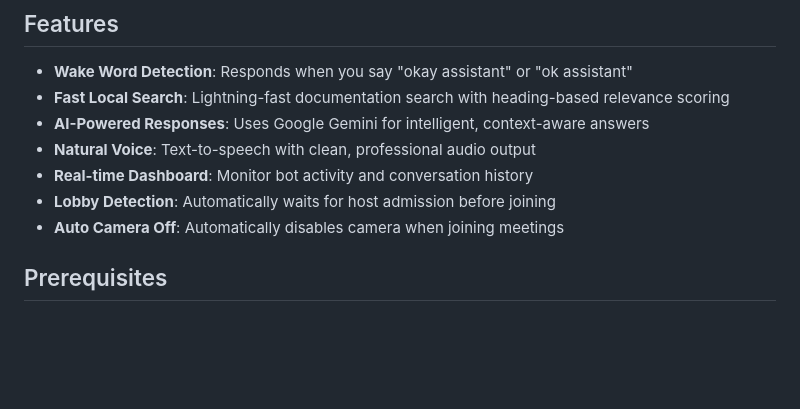
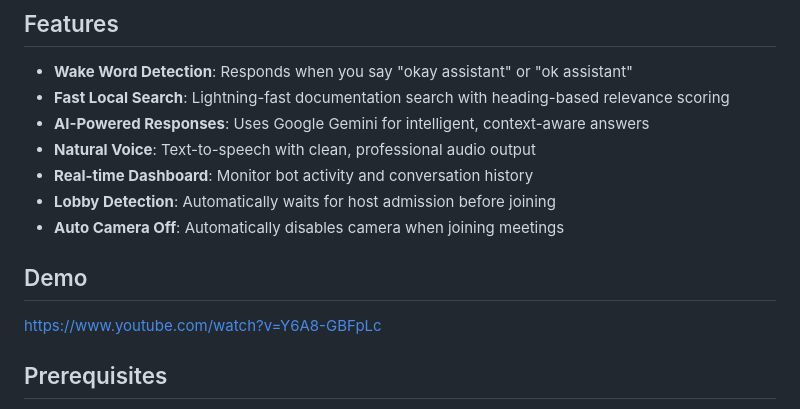
Before and after one commit to mZeeDevv/gmeet-bot, a Markdown page: README.md, the part around one of its changes. Drawn GitHub-style; blank space fills up the shorter version.

Commit message:
Added DEMO video and workflow charts

```diff
--- a/README.md
+++ b/README.md
@@ -11,6 +13,10 @@ An intelligent AI-powered bot that joins Google Meet sessions, listens to questi
 - **Real-time Dashboard**: Monitor bot activity and conversation history
 - **Lobby Detection**: Automatically waits for host admission before joining
 - **Auto Camera Off**: Automatically disables camera when joining meetings
+
+
+## Demo
+https://www.youtube.com/watch?v=Y6A8-GBFpLc
 
 ## Prerequisites
 
```
Also changed, not shown: other parts of README.md (+4 -0 lines).
